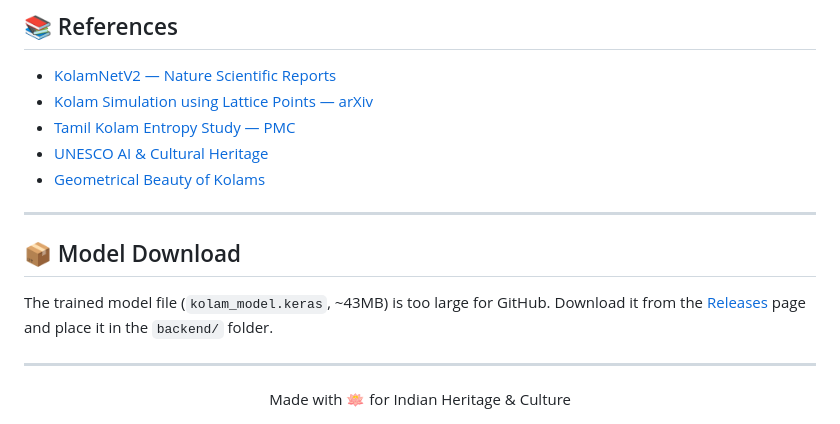
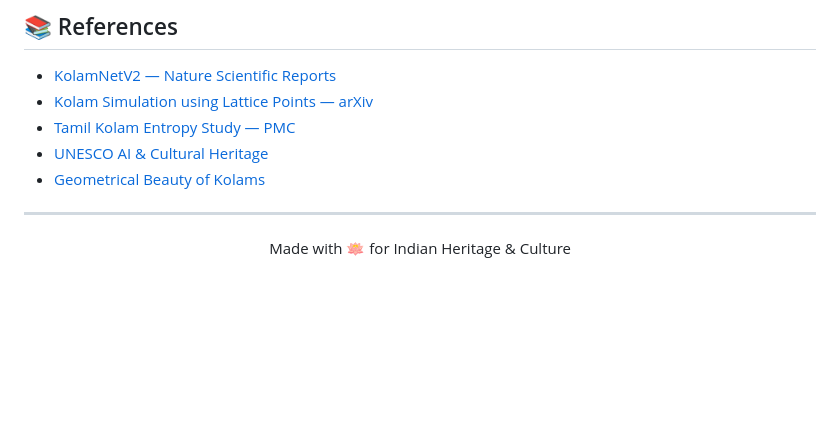
Before and after one commit to Tanviiii17/KolamAI, a Markdown page: README.md, the part around the change. Drawn GitHub-style; blank space fills up the shorter version.

```diff
--- a/README.md
+++ b/README.md
@@ -161,12 +161,6 @@ python -m http.server 3000
 
 ---
 
-## 📦 Model Download
-
-The trained model file (`kolam_model.keras`, ~43MB) is too large for GitHub. Download it from the [Releases](https://github.com/Tanviiii17/KolamAI/releases/tag/v1.0) page and place it in the `backend/` folder.
-
----
-
 <div align="center">
 Made with 🪷 for Indian Heritage & Culture
 </div>
```
